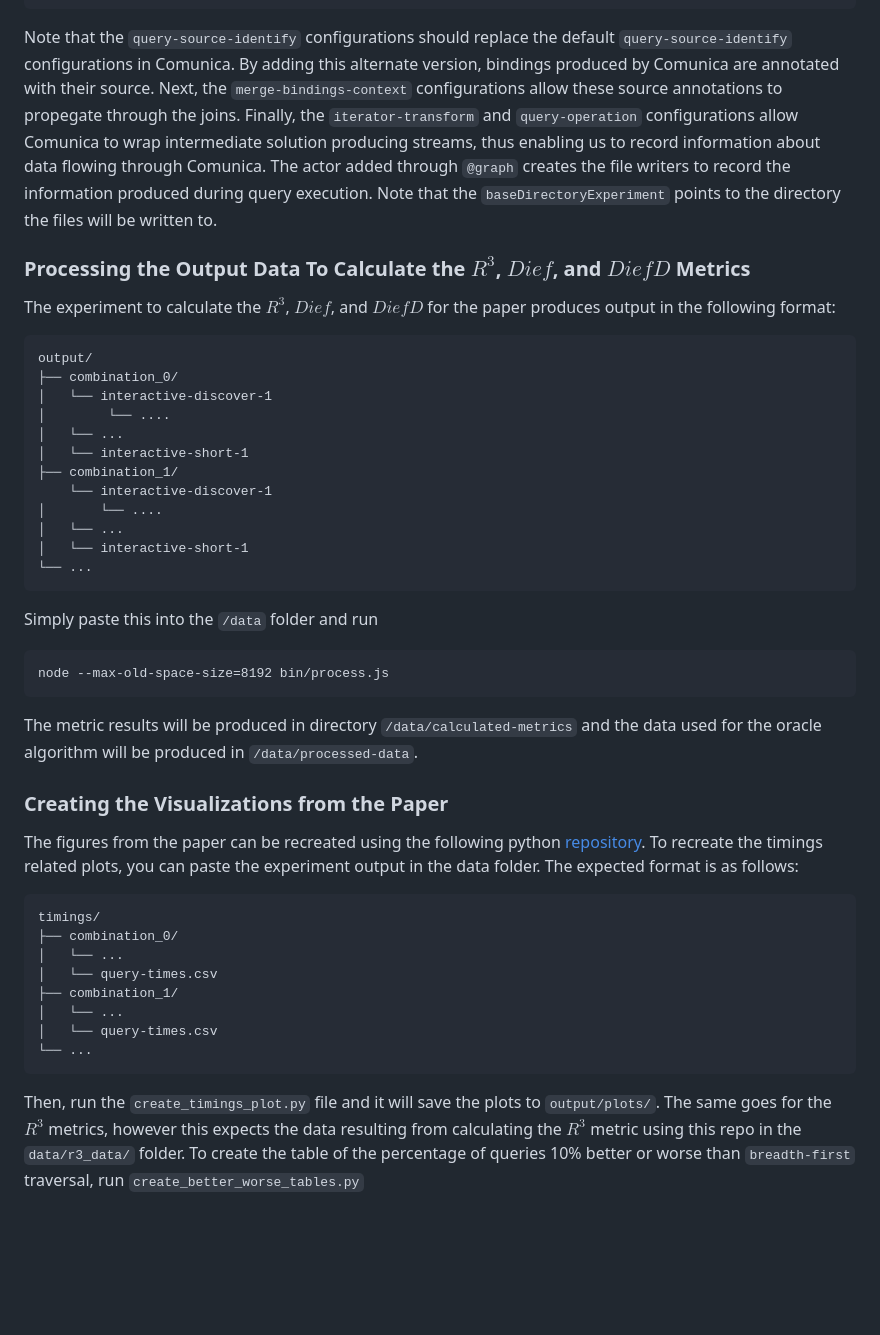
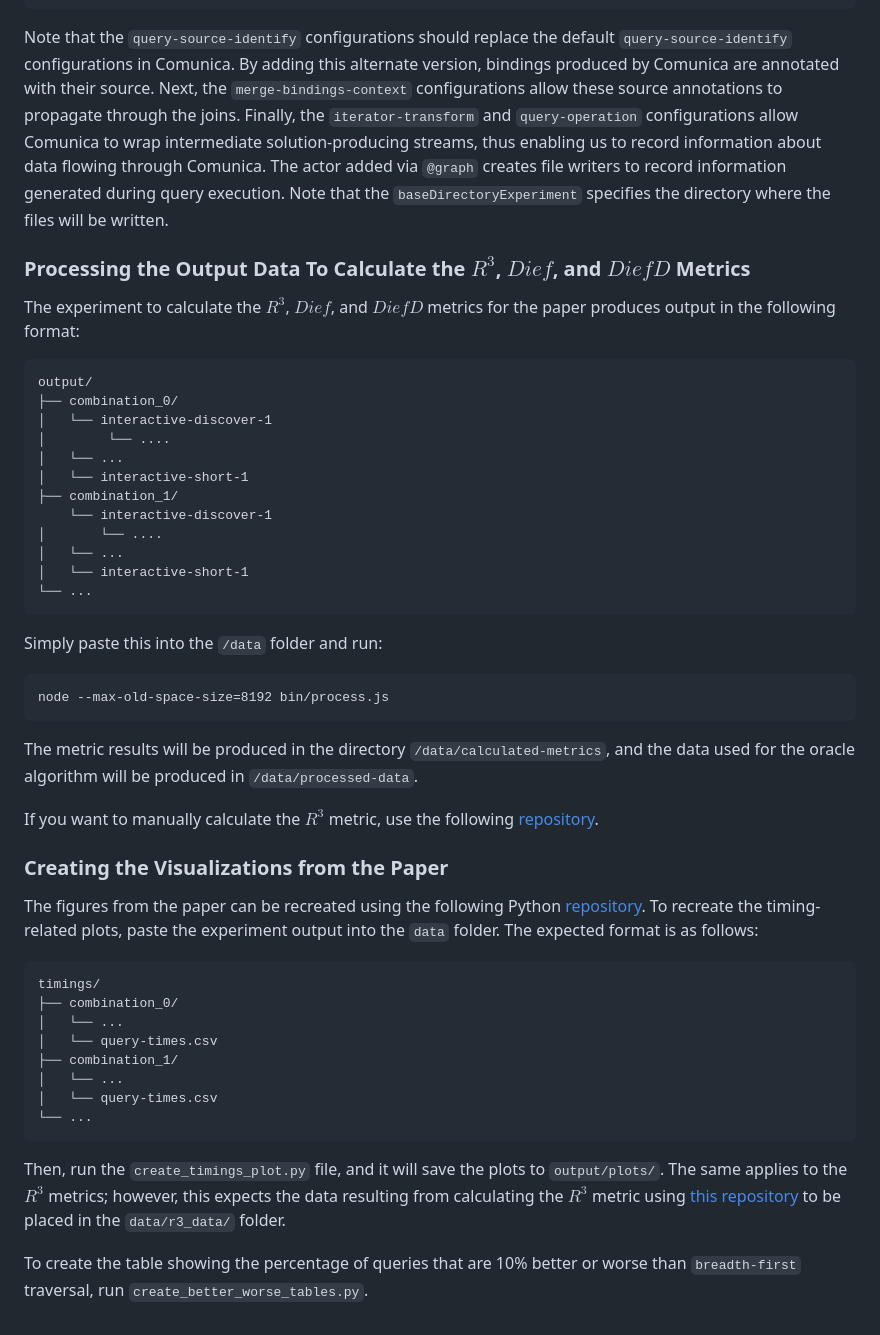
Before and after one commit to RubenEschauzier/r3-metric-data-processor, a Markdown page: README.md, the part around one of its changes. GitHub-like rendering; blank space fills up the shorter version.

Commit message:
Update README.md to fix writing

````diff
--- a/README.md
+++ b/README.md
@@ -42,11 +44,11 @@ To calculate the $R^3$ and $DiefD$ metric, an engine has the track the traversed
   }
 ]
 ```
-Note that the `query-source-identify` configurations should replace the default `query-source-identify` configurations in Comunica. By adding this alternate version, bindings produced by Comunica are annotated with their source. Next, the `merge-bindings-context` configurations allow these source annotations to propegate through the joins. Finally, the `iterator-transform` and `query-operation` configurations allow Comunica to wrap intermediate solution producing streams, thus enabling us to record information about data flowing through Comunica. The actor added through `@graph` creates the file writers to record the information produced during query execution. Note that the `baseDirectoryExperiment` points to the directory the files will be written to.
+Note that the `query-source-identify` configurations should replace the default `query-source-identify` configurations in Comunica. By adding this alternate version, bindings produced by Comunica are annotated with their source. Next, the `merge-bindings-context` configurations allow these source annotations to propagate through the joins. Finally, the `iterator-transform` and `query-operation` configurations allow Comunica to wrap intermediate solution-producing streams, thus enabling us to record information about data flowing through Comunica. The actor added via `@graph` creates file writers to record information generated during query execution. Note that the `baseDirectoryExperiment` specifies the directory where the files will be written.
 
 ### Processing the Output Data To Calculate the $R^{3}$, $Dief$, and $DiefD$ Metrics
 
-The experiment to calculate the $R^{3}$, $Dief$, and $DiefD$ for the paper produces output in the following format:
+The experiment to calculate the $R^{3}$, $Dief$, and $DiefD$ metrics for the paper produces output in the following format:
 
 ```
 output/
@@ -62,16 +64,20 @@ output/
 │   └── interactive-short-1
 └── ...
 ```
-Simply paste this into the `/data` folder and run
+Simply paste this into the `/data` folder and run:
 
 ```
 node --max-old-space-size=8192 bin/process.js
 ```
-The metric results will be produced in directory `/data/calculated-metrics` and the data used for the oracle algorithm will be produced in `/data/processed-data`.
+
+The metric results will be produced in the directory `/data/calculated-metrics`, and the data used for the oracle algorithm will be produced in `/data/processed-data`.
+
+If you want to manually calculate the $R^{3}$ metric, use the following [repository](https://github.com/RubenEschauzier/Relevant-Retrieval-Ratio).
 
 ### Creating the Visualizations from the Paper
 
-The figures from the paper can be recreated using the following python [repository](https://github.com/RubenEschauzier/Visualize-R3-Metric-Data). To recreate the timings related plots, you can paste the experiment output in the data folder. The expected format is as follows:
+The figures from the paper can be recreated using the following Python [repository](https://github.com/RubenEschauzier/Visualize-R3-Metric-Data). To recreate the timing-related plots, paste the experiment output into the `data` folder. The expected format is as follows:
+
 ```
 timings/
 ├── combination_0/
@@ -82,5 +88,7 @@ timings/
 │   └── query-times.csv
 └── ...
 ```
-Then, run the `create_timings_plot.py` file and it will save the plots to `output/plots/`. The same goes for the $R^{3}$ metrics, however this expects the data resulting from calculating the $R^3$ metric using this repo in the `data/r3_data/` folder.
-To create the table of the percentage of queries 10% better or worse than `breadth-first` traversal, run `create_better_worse_tables.py`
+
+Then, run the `create_timings_plot.py` file, and it will save the plots to `output/plots/`. The same applies to the $R^{3}$ metrics; however, this expects the data resulting from calculating the $R^3$ metric using [this repository](https://github.com/RubenEschauzier/Relevant-Retrieval-Ratio) to be placed in the `data/r3_data/` folder.
+
+To create the table showing the percentage of queries that are 10% better or worse than `breadth-first` traversal, run `create_better_worse_tables.py`.
````
Also changed, not shown: other parts of README.md (+7 -5 lines).
